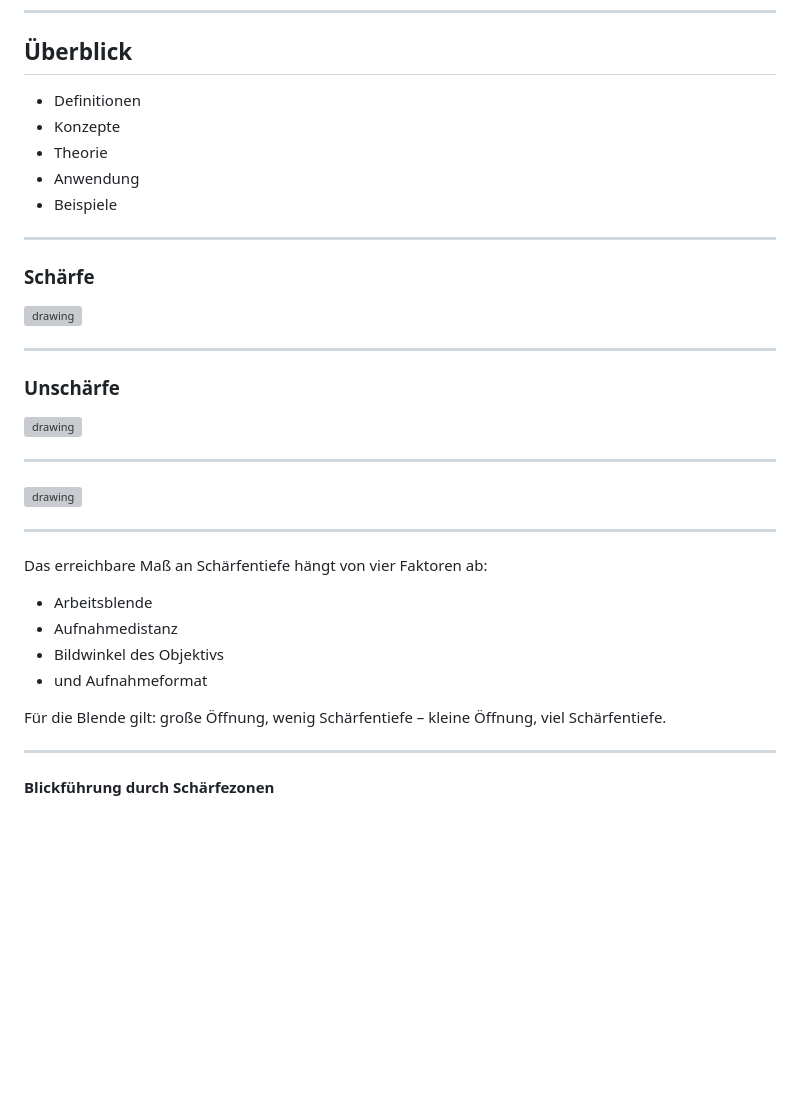
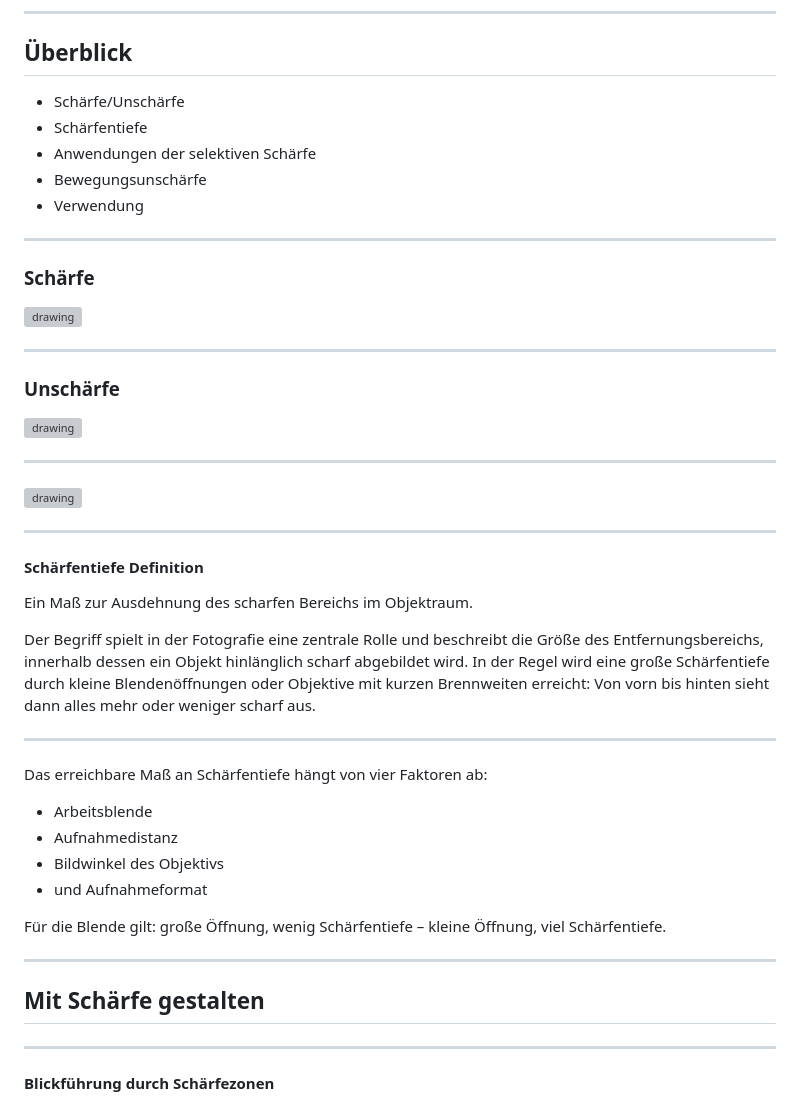
Before and after one commit to Timxyx/medt_pres, a Markdown page: markdown/ism.md, the part around the change printed below. Drawn GitHub-style; blank space fills up the shorter version; grey boxes are pictures that could not be loaded.

Commit message:
finished

```diff
--- a/markdown/ism.md
+++ b/markdown/ism.md
@@ -5,11 +5,12 @@ Djon Timothy
 ---
 
 ## Überblick
-- Definitionen
-- Konzepte
-- Theorie
-- Anwendung
-- Beispiele
+- Schärfe/Unschärfe
+- Schärfentiefe
+- Anwendungen der selektiven Schärfe
+- Bewegungsunschärfe
+- Verwendung
+
 
 ---
 
@@ -31,6 +32,14 @@ Djon Timothy
 <img width="100%" src="./assets/bunter-blickfang.jpeg" alt="drawing"/>
 
 ---
+#### Schärfentiefe Definition
+
+Ein Maß zur Ausdehnung des scharfen Bereichs im Objektraum.
+
+Der Begriff spielt in der Fotografie eine zentrale Rolle und beschreibt die Größe des Entfernungsbereichs, innerhalb dessen ein Objekt hinlänglich scharf abgebildet wird. In der Regel wird eine große Schärfentiefe durch kleine Blendenöffnungen oder Objektive mit kurzen Brennweiten erreicht: Von vorn bis hinten sieht dann alles mehr oder weniger scharf aus.
+
+
+---
 
 Das erreichbare Maß an Schärfentiefe hängt von vier Faktoren ab:
 
@@ -40,6 +49,10 @@ Das erreichbare Maß an Schärfentiefe hängt von vier Faktoren ab:
 -   und Aufnahmeformat
 
 Für die Blende gilt: große Öffnung, wenig Schärfentiefe – kleine Öffnung, viel Schärfentiefe.
+
+---
+
+## Mit Schärfe gestalten
 
 ---
 
```
Also changed, not shown: other parts of markdown/ism.md (+21 -0 lines), assets/gewollte-bewegungsunschaerfe.jpg (added), assets/ungewollte-bewungsunschaerfe.jpg (added), 1 other file.
